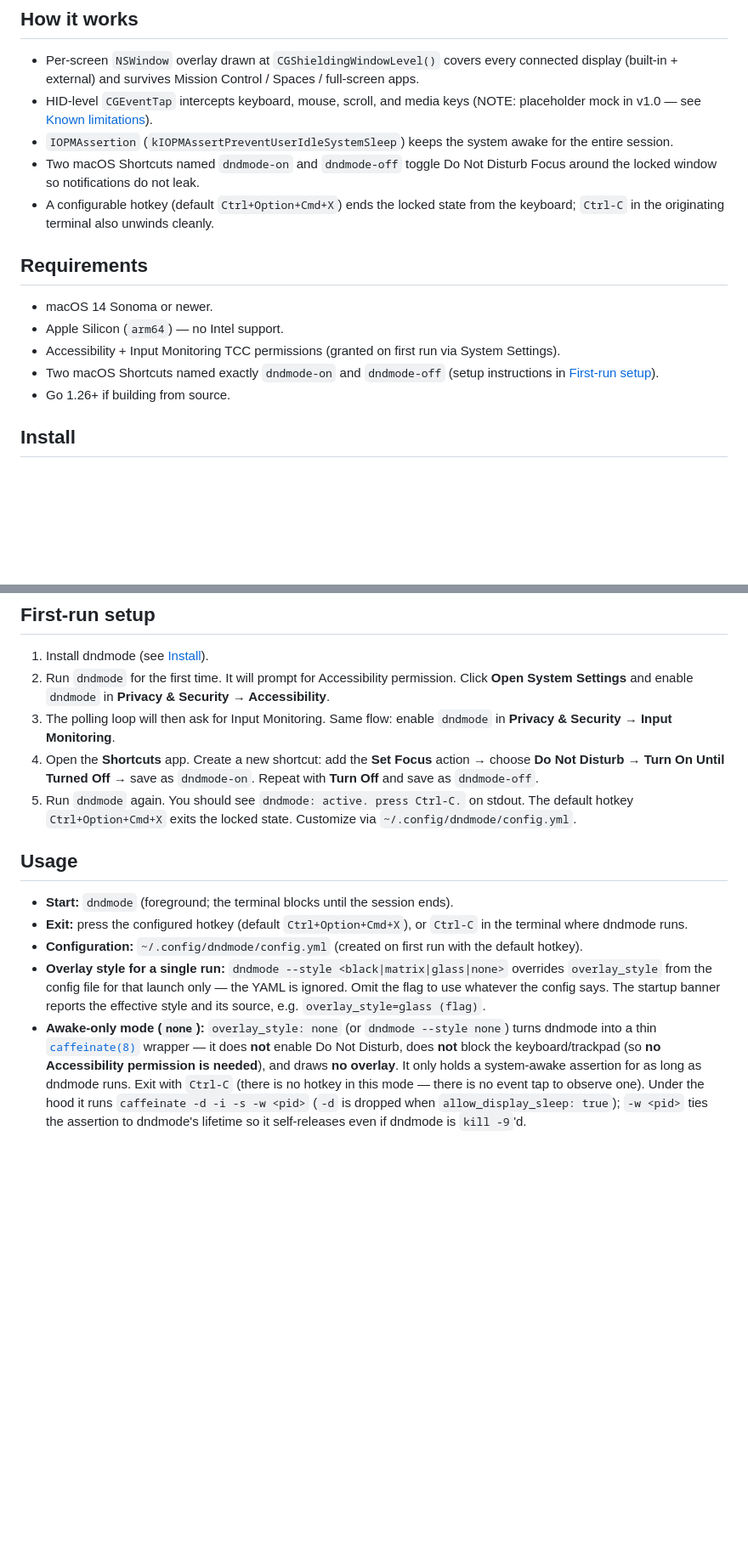
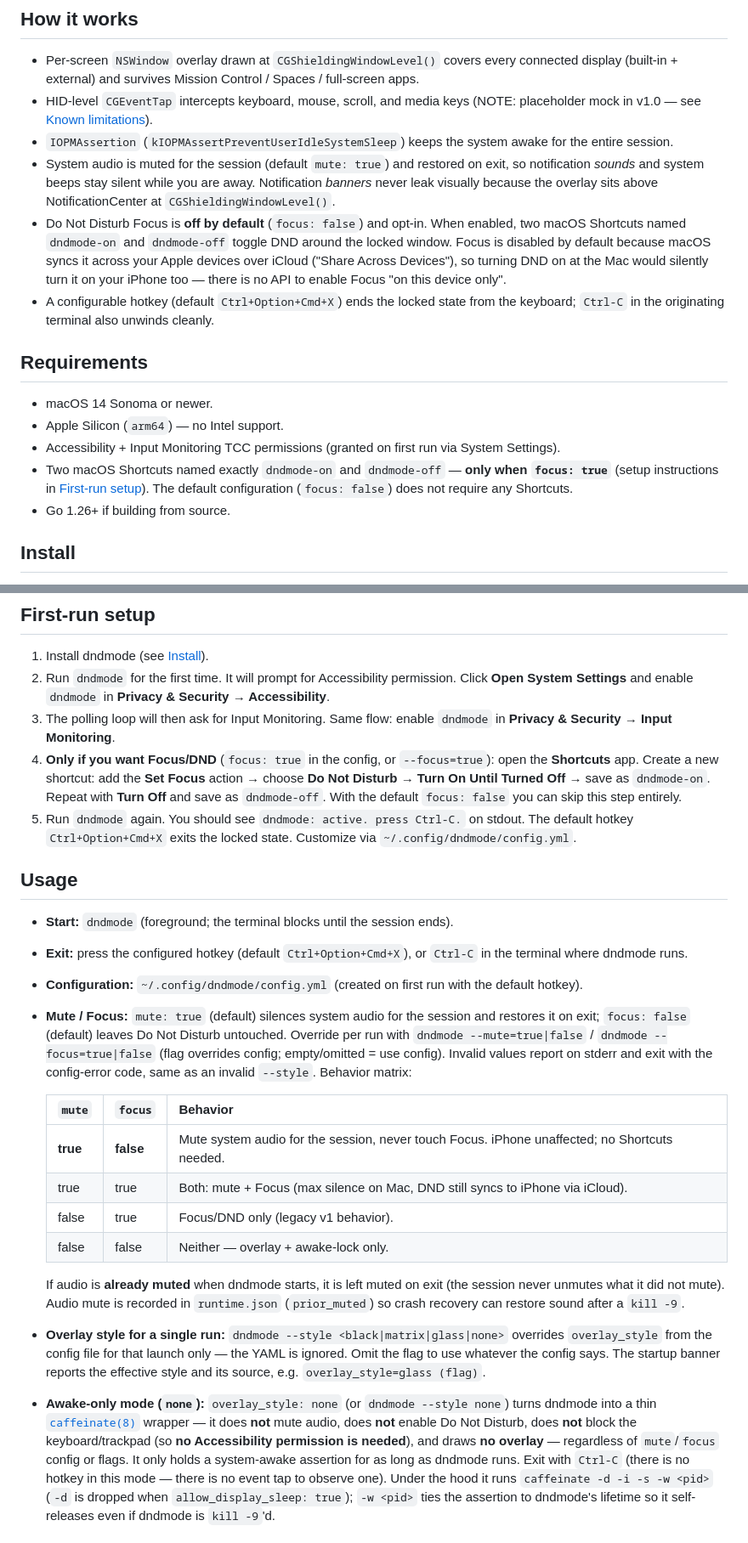
Before and after one commit to dsbasko/dndmode, a Markdown page: README.md, 2 parts joined by grey strips. Shown at 85% size. GitHub-like rendering; blank space fills up the shorter version.

Commit message:
docs: document mute/focus config and CLI flags
Обновляю README под новое поведение: системное аудио глушится по умолчанию (mute: true), Focus/DND стал опциональным (focus: false) из-за iCloud-синхронизации, включавшей DND на iPhone.
Документирую конфиг-ключи mute/focus, CLI-флаги --mute/--focus, матрицу поведения и сохранение/восстановление mute через runtime.json.
Помечаю Shortcuts-бутстрап и exit code 6 как актуальные только при focus: true; убираю устаревшее ограничение про отсутствие audio mute.

```diff
--- a/README.md
+++ b/README.md
@@ -19,8 +19,16 @@ killing the long-running task and without leaving the machine wide open to a pas
   (NOTE: placeholder mock in v1.0 — see [Known limitations](#known-limitations-v10)).
 - `IOPMAssertion` (`kIOPMAssertPreventUserIdleSystemSleep`) keeps the system awake
   for the entire session.
-- Two macOS Shortcuts named `dndmode-on` and `dndmode-off` toggle Do Not Disturb
-  Focus around the locked window so notifications do not leak.
+- System audio is muted for the session (default `mute: true`) and restored on
+  exit, so notification *sounds* and system beeps stay silent while you are away.
+  Notification *banners* never leak visually because the overlay sits above
+  NotificationCenter at `CGShieldingWindowLevel()`.
+- Do Not Disturb Focus is **off by default** (`focus: false`) and opt-in. When
+  enabled, two macOS Shortcuts named `dndmode-on` and `dndmode-off` toggle DND
+  around the locked window. Focus is disabled by default because macOS syncs it
+  across your Apple devices over iCloud ("Share Across Devices"), so turning DND
+  on at the Mac would silently turn it on your iPhone too — there is no API to
+  enable Focus "on this device only".
 - A configurable hotkey (default `Ctrl+Option+Cmd+X`) ends the locked state from
   the keyboard; `Ctrl-C` in the originating terminal also unwinds cleanly.
 
@@ -30,8 +38,9 @@ killing the long-running task and without leaving the machine wide open to a pas
 - Apple Silicon (`arm64`) — no Intel support.
 - Accessibility + Input Monitoring TCC permissions (granted on first run via
   System Settings).
-- Two macOS Shortcuts named exactly `dndmode-on` and `dndmode-off` (setup
-  instructions in [First-run setup](#first-run-setup)).
+- Two macOS Shortcuts named exactly `dndmode-on` and `dndmode-off` — **only when
+  `focus: true`** (setup instructions in [First-run setup](#first-run-setup)).
+  The default configuration (`focus: false`) does not require any Shortcuts.
 - Go 1.26+ if building from source.
 
 ## Install
@@ -78,9 +87,11 @@ v2).
    **Privacy & Security → Accessibility**.
 3. The polling loop will then ask for Input Monitoring. Same flow: enable
    `dndmode` in **Privacy & Security → Input Monitoring**.
-4. Open the **Shortcuts** app. Create a new shortcut: add the **Set Focus**
+4. **Only if you want Focus/DND** (`focus: true` in the config, or `--focus=true`):
+   open the **Shortcuts** app. Create a new shortcut: add the **Set Focus**
    action → choose **Do Not Disturb** → **Turn On Until Turned Off** → save as
-   `dndmode-on`. Repeat with **Turn Off** and save as `dndmode-off`.
+   `dndmode-on`. Repeat with **Turn Off** and save as `dndmode-off`. With the
+   default `focus: false` you can skip this step entirely.
 5. Run `dndmode` again. You should see `dndmode: active. press Ctrl-C.` on stdout.
    The default hotkey `Ctrl+Option+Cmd+X` exits the locked state. Customize via
    `~/.config/dndmode/config.yml`.
@@ -92,14 +103,33 @@ v2).
   in the terminal where dndmode runs.
 - **Configuration:** `~/.config/dndmode/config.yml` (created on first run with the
   default hotkey).
+- **Mute / Focus:** `mute: true` (default) silences system audio for the session
+  and restores it on exit; `focus: false` (default) leaves Do Not Disturb
+  untouched. Override per run with `dndmode --mute=true|false` /
+  `dndmode --focus=true|false` (flag overrides config; empty/omitted = use config).
+  Invalid values report on stderr and exit with the config-error code, same as an
+  invalid `--style`. Behavior matrix:
+
+  | `mute`     | `focus`    | Behavior                                                                 |
+  | ---------- | ---------- | ------------------------------------------------------------------------ |
+  | **true**   | **false**  | Mute system audio for the session, never touch Focus. iPhone unaffected; no Shortcuts needed. |
+  | true       | true       | Both: mute + Focus (max silence on Mac, DND still syncs to iPhone via iCloud). |
+  | false      | true       | Focus/DND only (legacy v1 behavior).                                     |
+  | false      | false      | Neither — overlay + awake-lock only.                                     |
+
+  If audio is **already muted** when dndmode starts, it is left muted on exit
+  (the session never unmutes what it did not mute). Audio mute is recorded in
+  `runtime.json` (`prior_muted`) so crash recovery can restore sound after a
+  `kill -9`.
 - **Overlay style for a single run:** `dndmode --style <black|matrix|glass|none>`
   overrides `overlay_style` from the config file for that launch only — the YAML
   is ignored. Omit the flag to use whatever the config says. The startup banner
   reports the effective style and its source, e.g. `overlay_style=glass (flag)`.
 - **Awake-only mode (`none`):** `overlay_style: none` (or `dndmode --style none`)
   turns dndmode into a thin [`caffeinate(8)`](x-man-page://caffeinate) wrapper —
-  it does **not** enable Do Not Disturb, does **not** block the keyboard/trackpad
-  (so **no Accessibility permission is needed**), and draws **no overlay**. It
+  it does **not** mute audio, does **not** enable Do Not Disturb, does **not**
+  block the keyboard/trackpad (so **no Accessibility permission is needed**), and
+  draws **no overlay** — regardless of `mute`/`focus` config or flags. It
   only holds a system-awake assertion for as long as dndmode runs. Exit with
   `Ctrl-C` (there is no hotkey in this mode — there is no event tap to observe
   one). Under the hood it runs `caffeinate -d -i -s -w <pid>` (`-d` is dropped
```
Also changed, not shown: other parts of README.md (+9 -8 lines).
